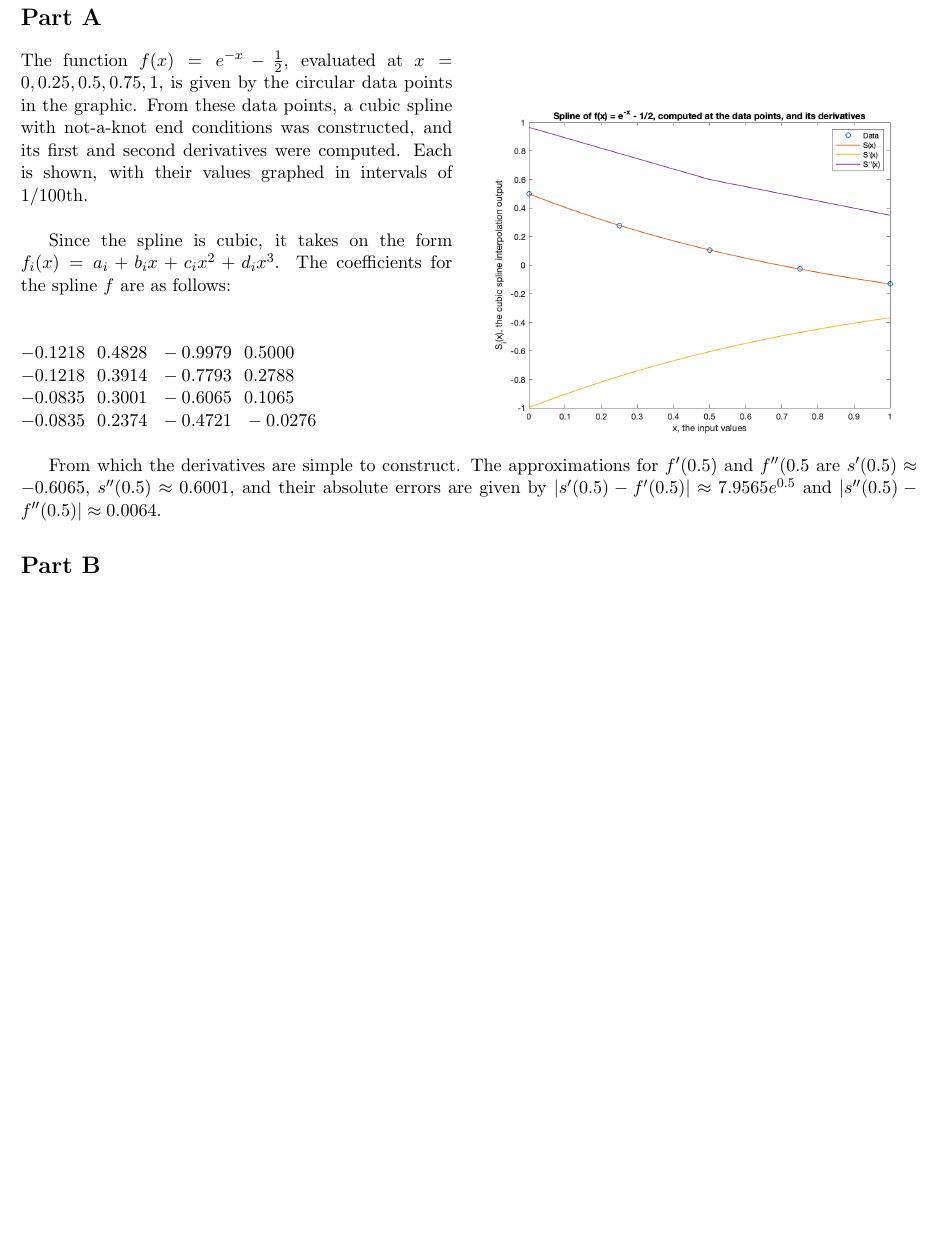
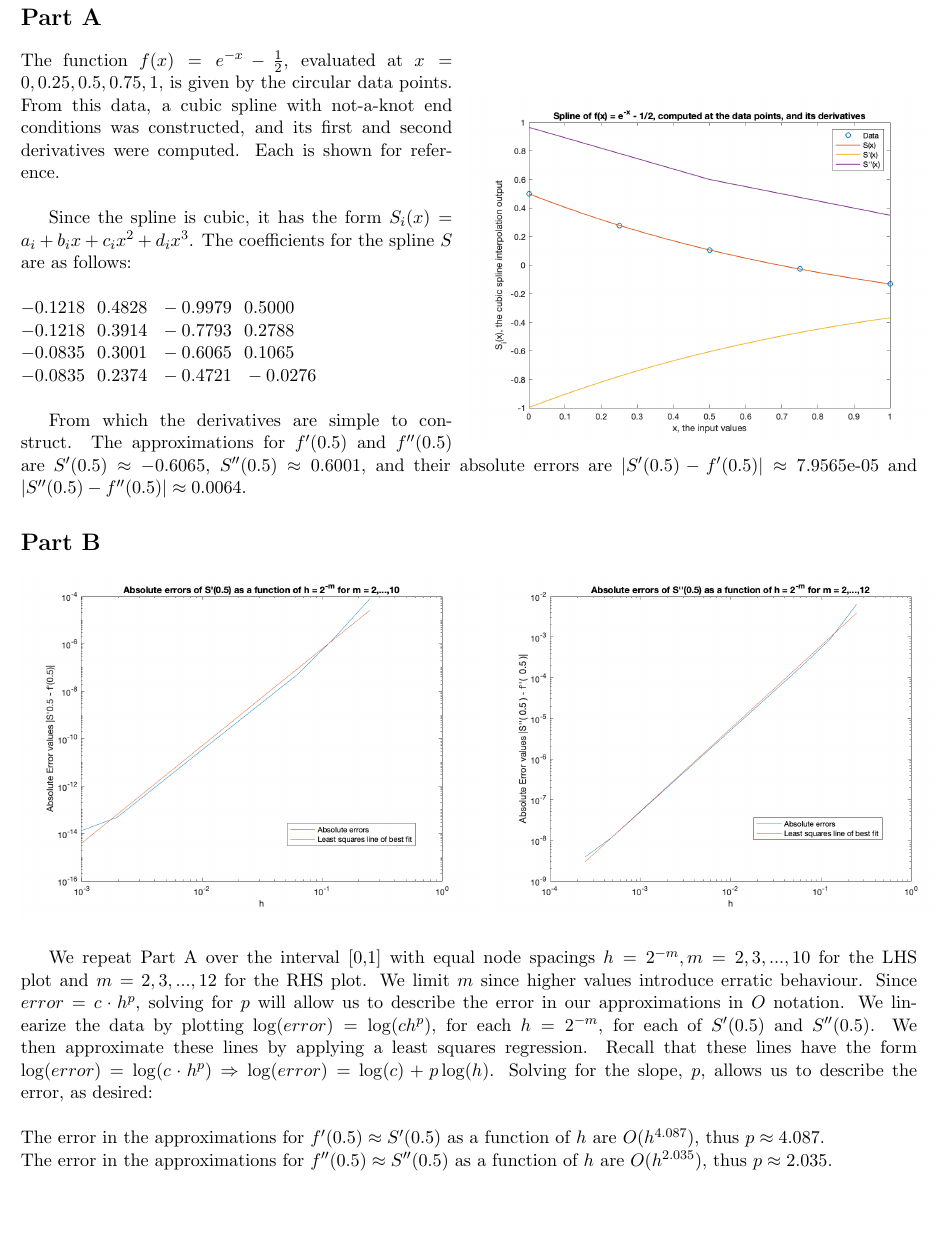
Before and after one commit to MichaelKuby/MACM316_NumericalAnalysis, a LaTeX problem sheet (MACM 316/Assignment #4/MACM316_Assignment4.tex): part of the page, cut so that both start at the same text. Compiled offline with pdfLaTeX.

Commit message:
Assignment 4

```diff
--- a/MACM 316/Assignment #4/MACM316_Assignment4.tex
+++ b/MACM 316/Assignment #4/MACM316_Assignment4.tex
@@ -14,26 +14,30 @@
 \begin{document}
 
 \section*{Part A}
-\begin{wrapfigure}[16]{r}{0.5\textwidth}
+\begin{wrapfigure}[18]{r}{0.5\textwidth}
 \begin{flushright}
 \includegraphics [scale=.25] {PartA.png}
 \end{flushright}
 \end{wrapfigure}
 
-The function $f(x) = e^{-x} - \frac{1}{2}$, evaluated at $x = 0, 0.25, 0.5, 0.75, 1$, is given by the circular data points in the graphic. From these data points, a cubic spline with not-a-knot end conditions was constructed, and its first and second derivatives were computed. Each is shown, with their values graphed in intervals of 1/100th.\\
+The function $f(x) = e^{-x} - \frac{1}{2}$, evaluated at $x = 0, 0.25, 0.5, 0.75, 1$, is given by the circular data points. From this data, a cubic spline with not-a-knot end conditions was constructed, and its first and second derivatives were computed. Each is shown for reference.\\
 
-Since the spline is cubic, it takes on the form $f_i(x) = a_i + b_ix + c_ix^2 + d_ix^3$. The coefficients for the spline $f$ are as follows: \\
-
+Since the spline is cubic, it has the form $S_i(x) = a_i + b_ix + c_ix^2 + d_ix^3$. The coefficients for the spline $S$ are as follows: \\
 $~$\\
 $   -0.1218  ~~  0.4828 ~~  -0.9979 ~~ 0.5000$\\
 $   -0.1218  ~~ 0.3914 ~~  -0.7793  ~~  0.2788$\\
 $   -0.0835  ~~  0.3001 ~~  -0.6065  ~~  0.1065$\\
 $   -0.0835  ~~  0.2374 ~~  -0.4721 ~~  -0.0276$\\
 
-From which the derivatives are simple to construct. The approximations for $f'(0.5)$ and $f''(0.5$ are $s'(0.5) \approx -0.6065$, $s''(0.5) \approx 0.6001$, and their absolute errors are given by $|s'(0.5) - f'(0.5)| \approx 7.9565e^{0.5}$ and $|s''(0.5) - f''(0.5)| \approx 0.0064$.
+From which the derivatives are simple to construct. The approximations for $f'(0.5)$ and $f''(0.5)$ are $S'(0.5) \approx -0.6065$, $S''(0.5) \approx 0.6001$, and their absolute errors are $|S'(0.5) - f'(0.5)| \approx 7.9565$e-$05$ and $|S''(0.5) - f''(0.5)| \approx 0.0064$.
+\section*{Part B}
+\begin{centering}
+\includegraphics [scale=.25] {PartB1.png}
+\includegraphics [scale=.25] {PartB2.png}
+\end{centering}
 
-\section*{Part B}
-
-
-
+We repeat Part A over the interval [0,1] with equal node spacings $h = 2^{-m}, m = 2, 3, ..., 10$ for the LHS plot and $m = 2, 3, ..., 12$ for the RHS plot. We limit $m$ since higher values introduce erratic behaviour. Since $error = c \cdot h^p$, solving for $p$ will allow us to describe the error in our approximations in $O$ notation. We linearize the data by plotting $\log(error) = \log (ch^p)$, for each $h = 2^{-m}$, for each of $S'(0.5)$ and $S''(0.5)$. We then approximate these lines by applying a least squares regression. Recall that these lines have the form $\log(error) = \log (c \cdot h^p) \Rightarrow \log(error) = \log(c) + p \log(h)$. Solving for the slope, $p$, allows us to describe the error, as desired:\\
+$~$\\
+The error in the approximations for $f'(0.5) \approx S'(0.5)$ as a function of $h$ are $O(h^{4.087})$, thus $p \approx 4.087$.\\
+The error in the approximations for $f''(0.5) \approx S''(0.5)$ as a function of $h$ are $O(h^{2.035})$, thus $p \approx 2.035$.\\
 \end{document}
```
Also changed, not shown: MACM 316/Assignment #4/MACM316_Assignment4.pdf, MACM 316/Assignment #4/PartB1.png (added), MACM 316/Assignment #4/PartB2.png (added), 4 other files.
